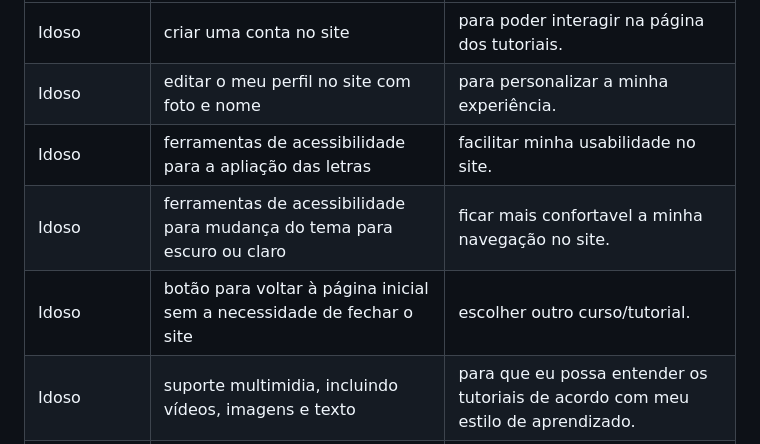
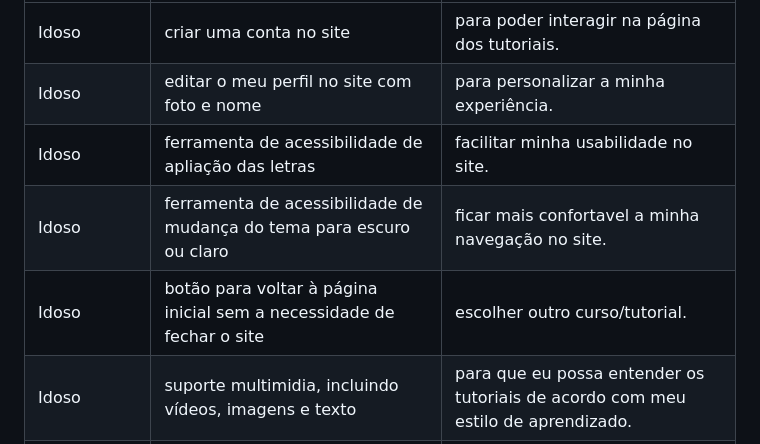
Before and after one commit to ICEI-PUC-Minas-PMV-ADS/Sabio_Guia, a Markdown page: docs/02-Especificação do Projeto.md, the part around the change. Rendered like a GitHub page.

```diff
--- a/docs/02-Especificação do Projeto.md
+++ b/docs/02-Especificação do Projeto.md
@@ -33,9 +33,9 @@ Com base na análise das personas forma identificadas as seguintes histórias de
 |--------------------|--------------------------------------------------------------------------------|----------------------------------------|
 |Idoso | criar uma conta no site | para poder interagir na página dos tutoriais. |
 |Idoso | editar o meu perfil no site com foto e nome | para personalizar a minha experiência. |
-|Idoso | ferramentas de acessibilidade para a apliação das letras | facilitar minha usabilidade no site. |
-|Idoso | ferramentas de acessibilidade para mudança do tema para escuro ou claro  | ficar mais confortavel a minha navegação no site.  |
-|Idoso  | botão para voltar à página inicial sem a necessidade de fechar o site  | escolher outro curso/tutorial. |
+|Idoso | ferramenta de acessibilidade de apliação das letras | facilitar minha usabilidade no site. |
+|Idoso | ferramenta de acessibilidade de mudança do tema para escuro ou claro  | ficar mais confortavel a minha navegação no site.  |
+|Idoso | botão para voltar à página inicial sem a necessidade de fechar o site  | escolher outro curso/tutorial. |
 |Idoso |  suporte multimidia, incluindo vídeos, imagens e texto | para que eu possa entender os tutoriais de acordo com meu estilo de aprendizado.  |
 |Idoso | interagir com as publicações | expor a minha opinião sobre o tutorial |
 |Idoso | compartilhar o conteúdo fora do site | que outras pessoas também absorvam conhecimento. |
```
